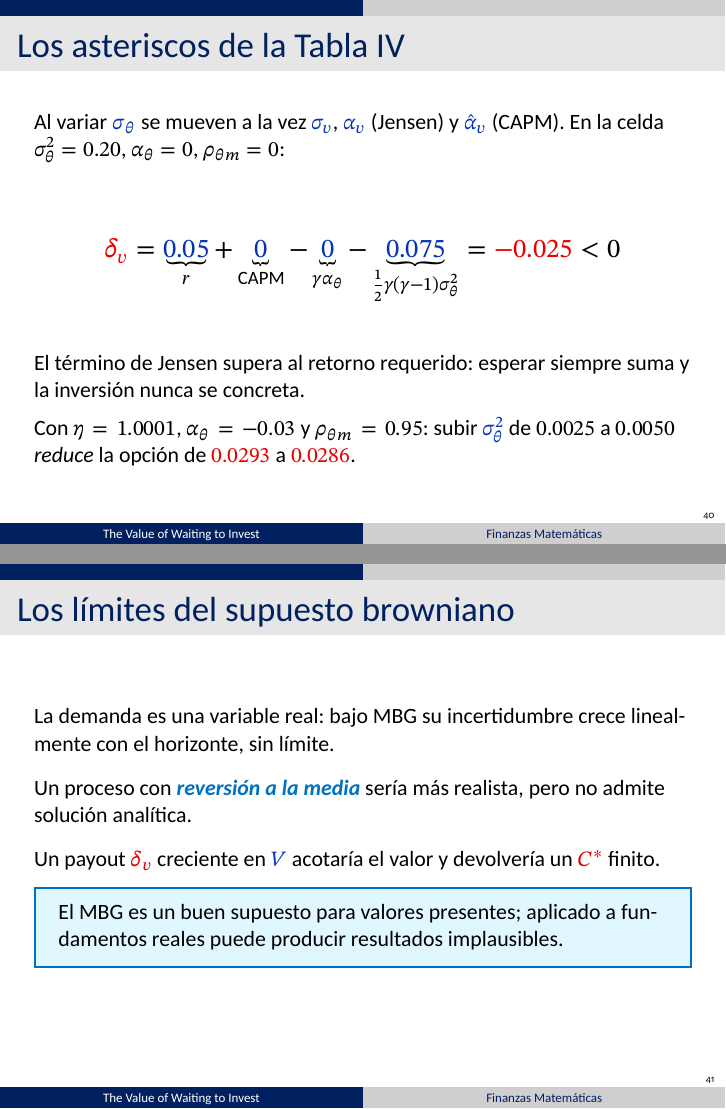
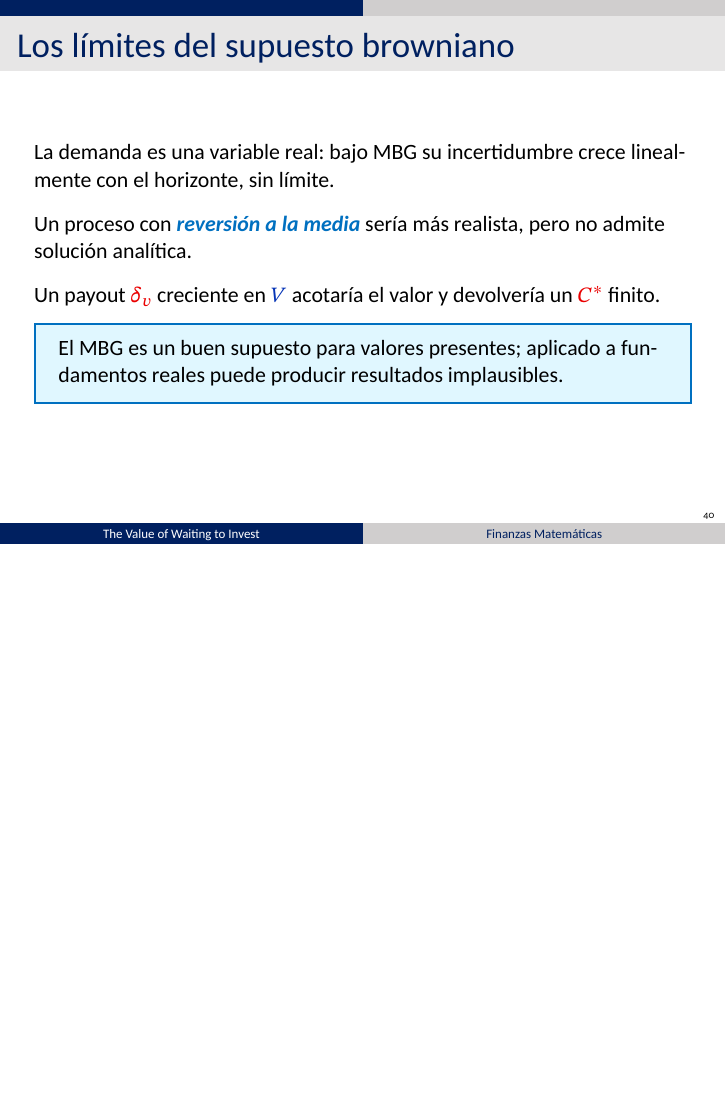
Before and after one commit to agusbosss/finanzas-mat-mcdonald-siegel, LaTeX slides (presentacion/main.tex, which reads presentacion/partes/4-agustin.tex): pages 40 and 41 of 45 before the commit and page 40 of 44 after it, the two joined at a grey line, the shorter picture padded with empty space. Compiled offline with XeLaTeX.

Commit message:
Agustín: eliminar slide 'Los asteriscos de la Tabla IV' (los * ya se explican en el pie de la tabla)
Co-Authored-By: Claude Opus 4.8 (1M context) <noreply@anthropic.com>

```diff
--- a/presentacion/partes/4-agustin.tex
+++ b/presentacion/partes/4-agustin.tex
@@ -286,26 +286,6 @@
     valor de la opción no está definido.}
 \end{frame}
 
-% (guion §5 y §6 — asteriscos y contraejemplo)
-\begin{frame}{Los asteriscos de la Tabla IV}
-  Al variar \az{$\sigma_\theta$} se mueven a la vez \az{$\sigma_v$},
-  \az{$\alpha_v$} (Jensen) y \az{$\hat{\alpha}_v$} (CAPM). En la celda
-  $\sigma_\theta^2 = 0.20$, $\alpha_\theta = 0$, $\rho_{\theta m} = 0$:
-  \begin{ec}
-    \rj{\delta_v} = \underbrace{\az{0.05}}_{r}
-      + \underbrace{\az{0}}_{\text{CAPM}}
-      - \underbrace{\az{0}}_{\gamma\alpha_\theta}
-      - \underbrace{\az{0.075}}_{\frac{1}{2}\gamma(\gamma-1)\sigma_\theta^2}
-      = \rj{-0.025} < 0
-  \end{ec}
-  El término de Jensen supera al retorno requerido: esperar siempre suma y
-  la inversión nunca se concreta.
-  \par\vspace{2mm}
-  Con $\eta = 1.0001$, $\alpha_\theta = -0.03$ y $\rho_{\theta m} = 0.95$:
-  subir \az{$\sigma_\theta^2$} de $0.0025$ a $0.0050$ \emph{reduce} la
-  opción de \rj{$0.0293$} a \rj{$0.0286$}.
-\end{frame}
-
 % (guion §6 — autocrítica del paper)
 \begin{frame}{Los límites del supuesto browniano}
   La demanda es una variable real: bajo MBG su incertidumbre crece
```
Also changed, not shown: Presentación McDonald-Siegel v6.pdf.
